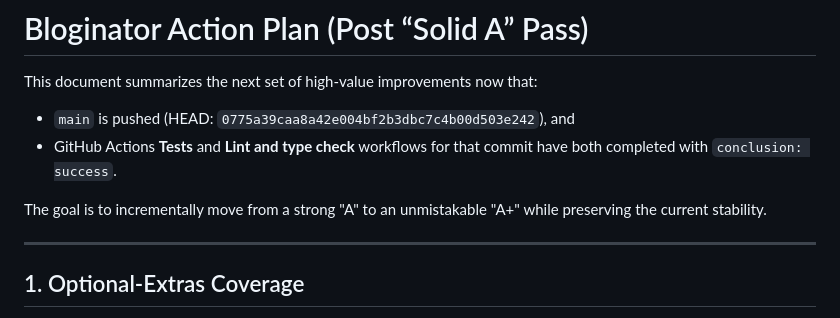
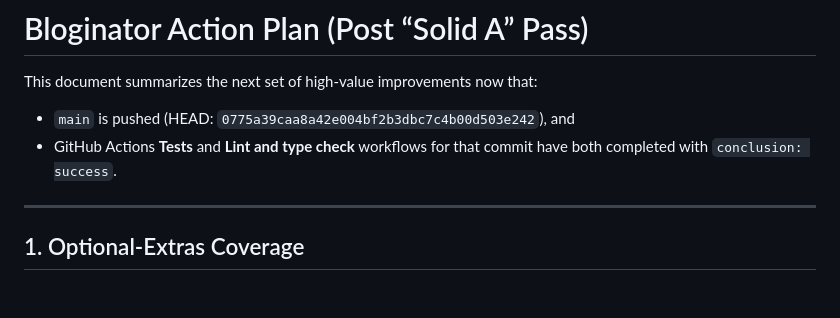
Before and after one commit to bordenet/bloginator, a Markdown page: docs/ACTION_PLAN.md, the part around the change. GitHub-like rendering; blank space fills up the shorter version.

```diff
--- a/docs/ACTION_PLAN.md
+++ b/docs/ACTION_PLAN.md
@@ -3,8 +3,6 @@
 This document summarizes the next set of high‑value improvements now that:
 - `main` is pushed (HEAD: `0775a39caa8a42e004bf2b3dbc7c4b00d503e242`), and
 - GitHub Actions **Tests** and **Lint and type check** workflows for that commit have both completed with `conclusion: success`.
-
-The goal is to incrementally move from a strong "A" to an unmistakable "A+" while preserving the current stability.
 
 ---
 
```
Also changed, not shown: GRADE_ASSESSMENT.md (deleted, +0 -207 lines), archive/FINAL_ASSESSMENT.md (deleted, +0 -282 lines).
